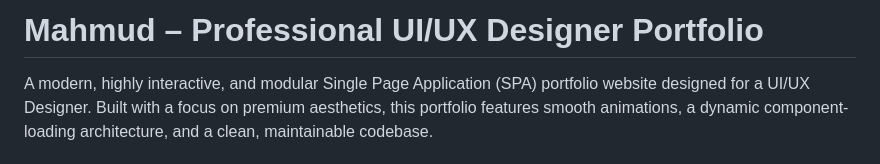
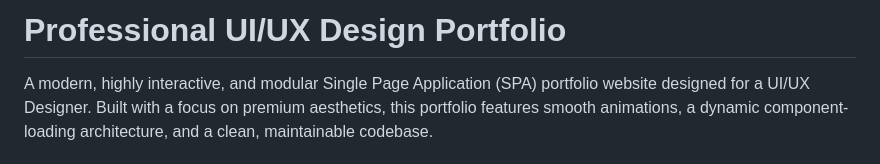
Before and after one commit to mahmudpial/mordern-portfolio-ui, a Markdown page: README.md, the part around the change. Rendered like a GitHub page.

```diff
--- a/README.md
+++ b/README.md
@@ -1,4 +1,4 @@
-# Mahmud – Professional UI/UX Designer Portfolio
+# Professional UI/UX Design Portfolio
 
 A modern, highly interactive, and modular Single Page Application (SPA) portfolio website designed for a UI/UX Designer. Built with a focus on premium aesthetics, this portfolio features smooth animations, a dynamic component-loading architecture, and a clean, maintainable codebase.
 
```
